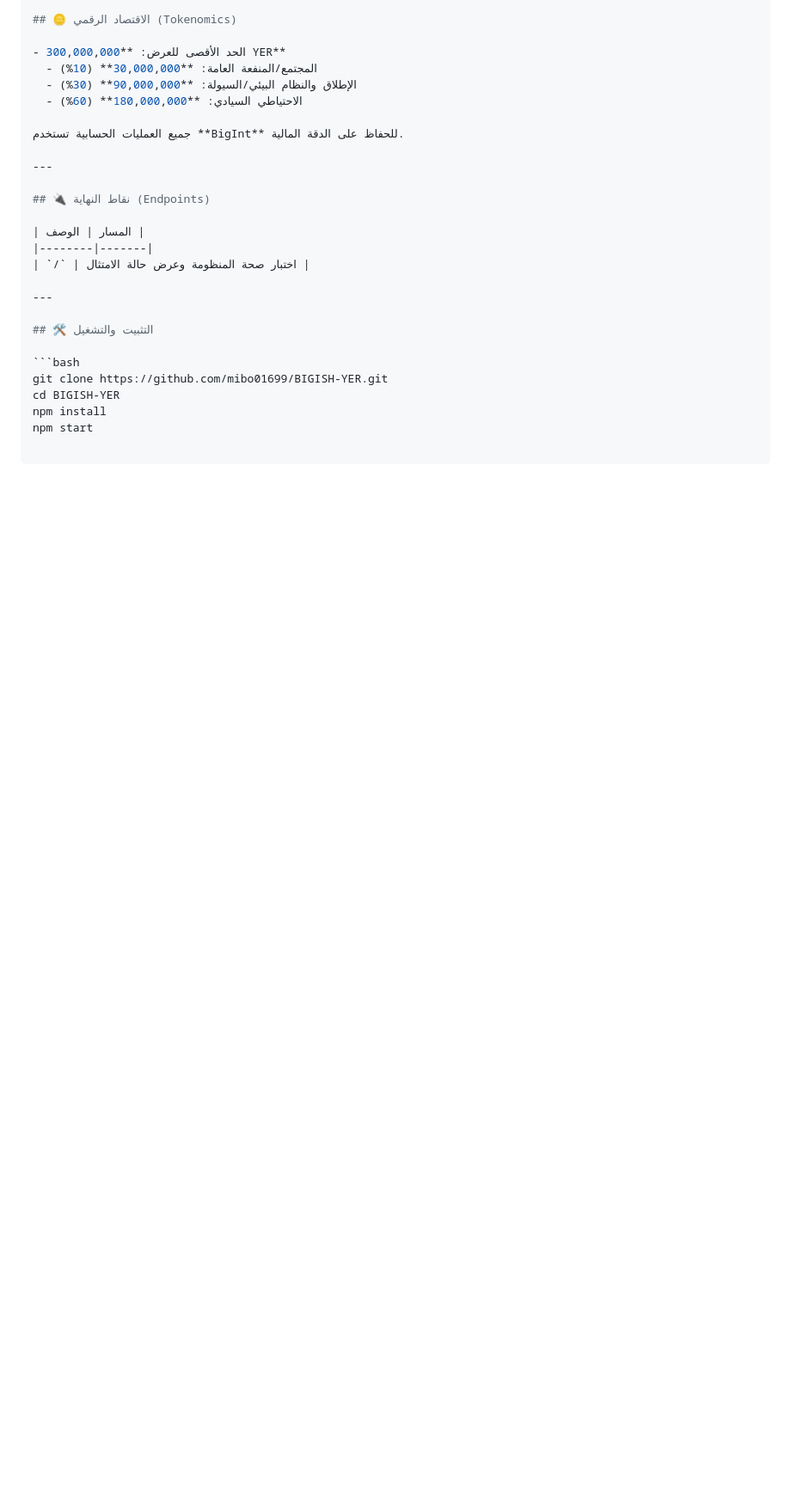
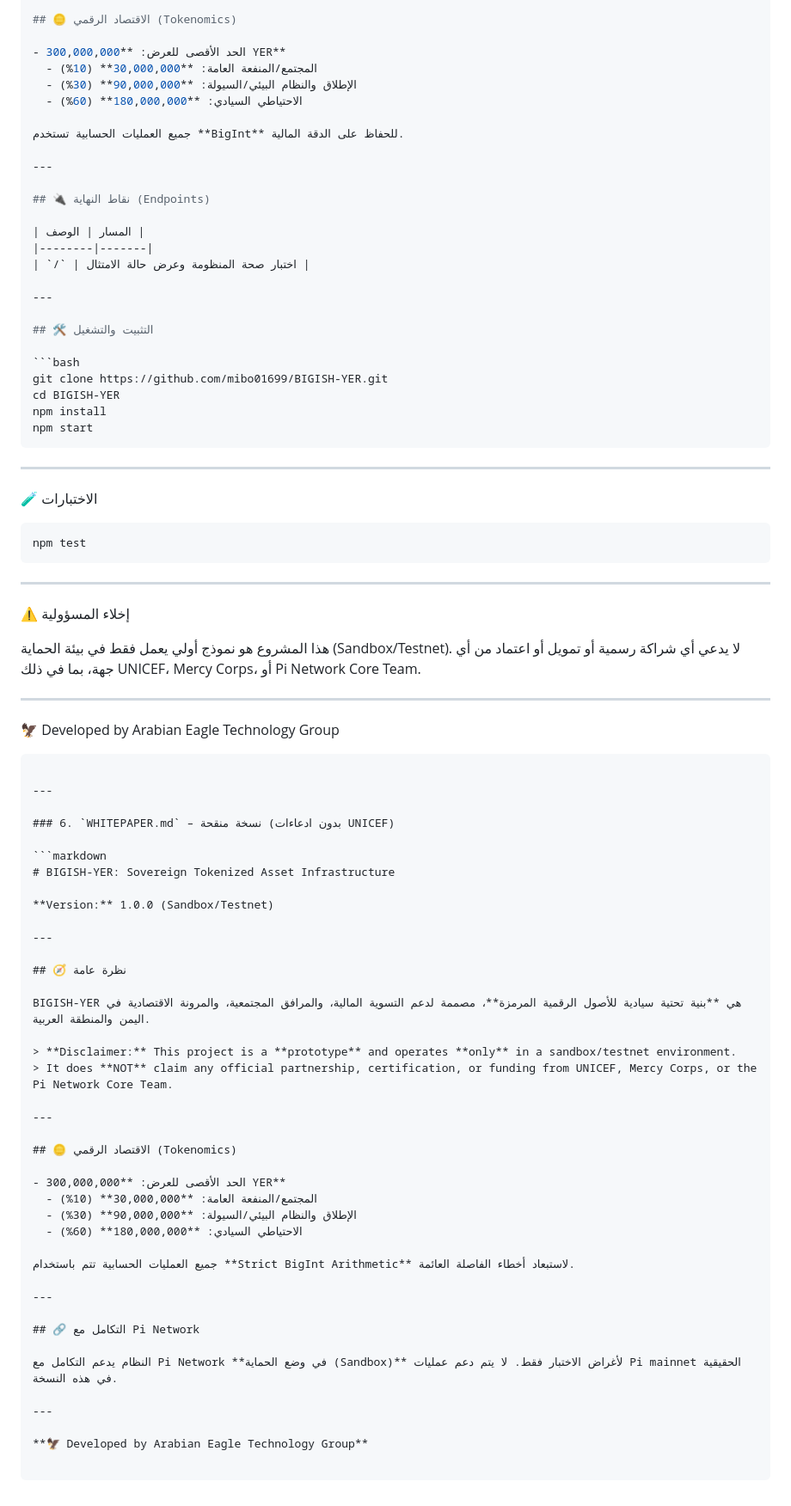
Before and after one commit to mibo01699/BIGISH-YER, a Markdown page: README.md, the part around one of its changes. Shown at 86% size. GitHub-like rendering; blank space fills up the shorter version.

````diff
--- a/README.md
+++ b/README.md
@@ -110,3 +112,64 @@ git clone https://github.com/mibo01699/BIGISH-YER.git
 cd BIGISH-YER
 npm install
 npm start
+```
+
+---
+
+🧪 الاختبارات
+
+```bash
+npm test
+```
+
+---
+
+⚠️ إخلاء المسؤولية
+
+هذا المشروع هو نموذج أولي يعمل فقط في بيئة الحماية (Sandbox/Testnet).
+لا يدعي أي شراكة رسمية أو تمويل أو اعتماد من أي جهة، بما في ذلك UNICEF، Mercy Corps، أو Pi Network Core Team.
+
+---
+
+🦅 Developed by Arabian Eagle Technology Group
+
+```
+
+---
+
+### 6. `WHITEPAPER.md` – نسخة منقحة (بدون ادعاءات UNICEF)
+
+```markdown
+# BIGISH-YER: Sovereign Tokenized Asset Infrastructure
+
+**Version:** 1.0.0 (Sandbox/Testnet)
+
+---
+
+## 🧭 نظرة عامة
+
+BIGISH-YER هي **بنية تحتية سيادية للأصول الرقمية المرمزة**، مصممة لدعم التسوية المالية، والمرافق المجتمعية، والمرونة الاقتصادية في اليمن والمنطقة العربية.
+
+> **Disclaimer:** This project is a **prototype** and operates **only** in a sandbox/testnet environment.
+> It does **NOT** claim any official partnership, certification, or funding from UNICEF, Mercy Corps, or the Pi Network Core Team.
+
+---
+
+## 🪙 الاقتصاد الرقمي (Tokenomics)
+
+- الحد الأقصى للعرض: **300,000,000 YER**
+  - المجتمع/المنفعة العامة: **30,000,000** (10%)
+  - الإطلاق والنظام البيئي/السيولة: **90,000,000** (30%)
+  - الاحتياطي السيادي: **180,000,000** (60%)
+
+جميع العمليات الحسابية تتم باستخدام **Strict BigInt Arithmetic** لاستبعاد أخطاء الفاصلة العائمة.
+
+---
+
+## 🔗 التكامل مع Pi Network
+
+النظام يدعم التكامل مع Pi Network **في وضع الحماية (Sandbox)** لأغراض الاختبار فقط. لا يتم دعم عمليات Pi mainnet الحقيقية في هذه النسخة.
+
+---
+
+**🦅 Developed by Arabian Eagle Technology Group**
````
Also changed, not shown: other parts of README.md (+2 -0 lines).
